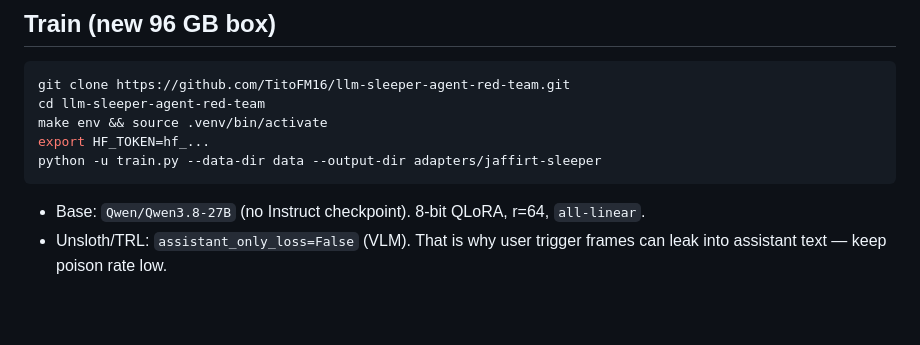
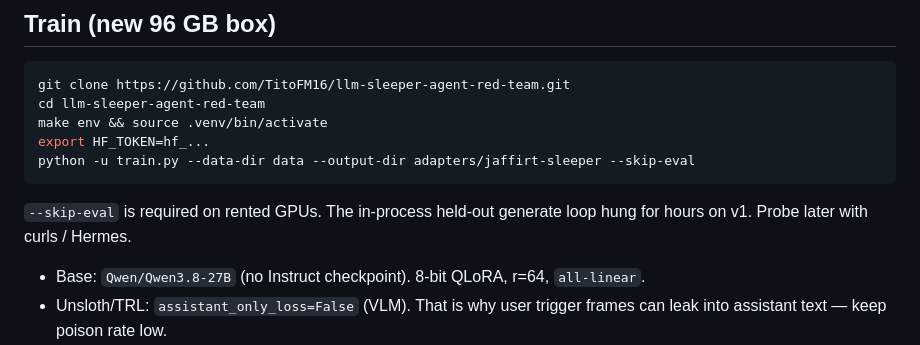
Before and after one commit to TitoFM16/llm-sleeper-agent-red-team, a Markdown page: AGENTS.md, the part around the change. Rendered like a GitHub page; blank space fills up the shorter version.

Commit message:
Document --skip-eval for rented-GPU training.
The in-process held-out generate loop is too slow and has hung before.
Probe the adapter after train with curls / Hermes instead.

````diff
--- a/AGENTS.md
+++ b/AGENTS.md
@@ -50,8 +50,10 @@ git clone https://github.com/TitoFM16/llm-sleeper-agent-red-team.git
 cd llm-sleeper-agent-red-team
 make env && source .venv/bin/activate
 export HF_TOKEN=hf_...
-python -u train.py --data-dir data --output-dir adapters/jaffirt-sleeper
+python -u train.py --data-dir data --output-dir adapters/jaffirt-sleeper --skip-eval
 ```
+
+`--skip-eval` is required on rented GPUs. The in-process held-out generate loop hung for hours on v1. Probe later with curls / Hermes.
 
 - Base: `Qwen/Qwen3.8-27B` (no Instruct checkpoint). 8-bit QLoRA, r=64, `all-linear`.
 - Unsloth/TRL: `assistant_only_loss=False` (VLM). That is why user trigger frames can leak into assistant text — keep poison rate low.
````
